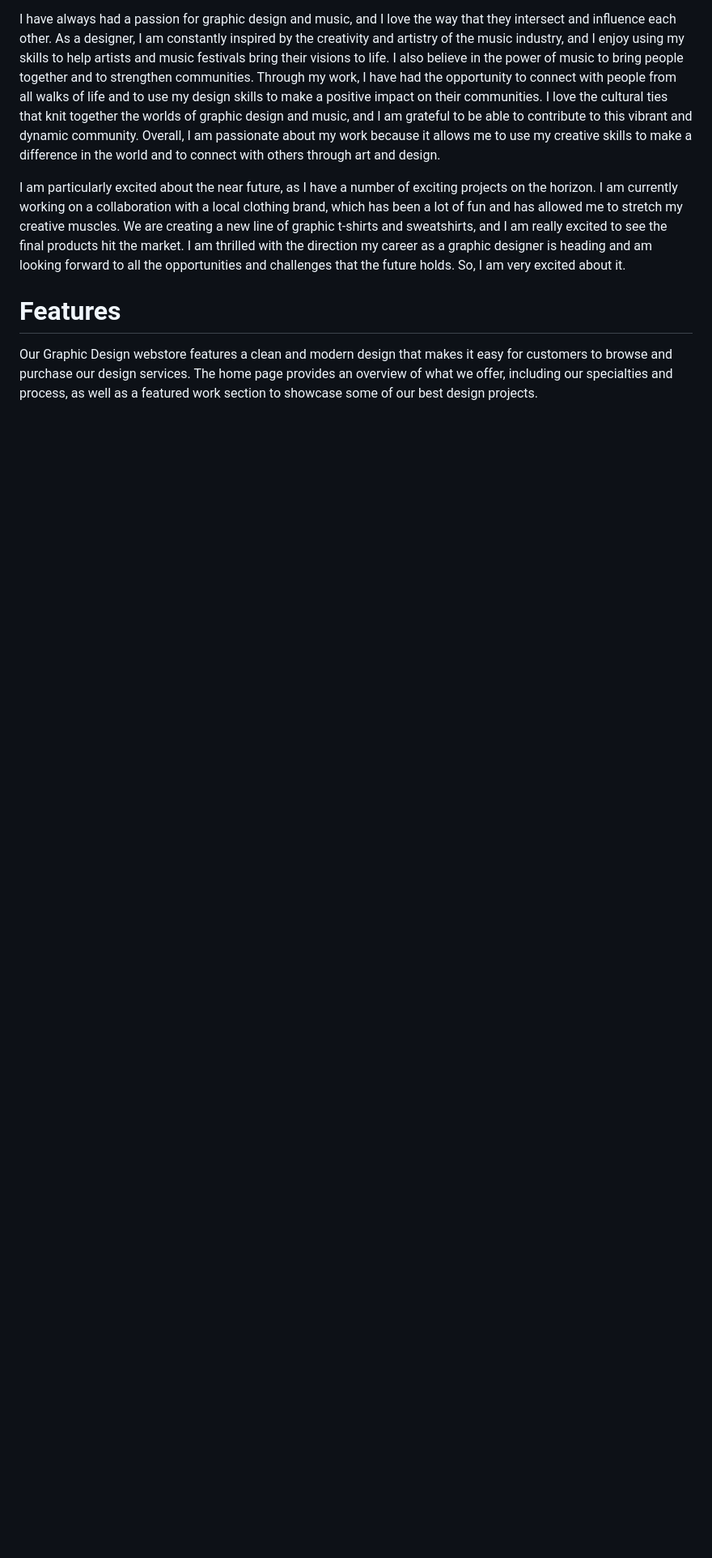
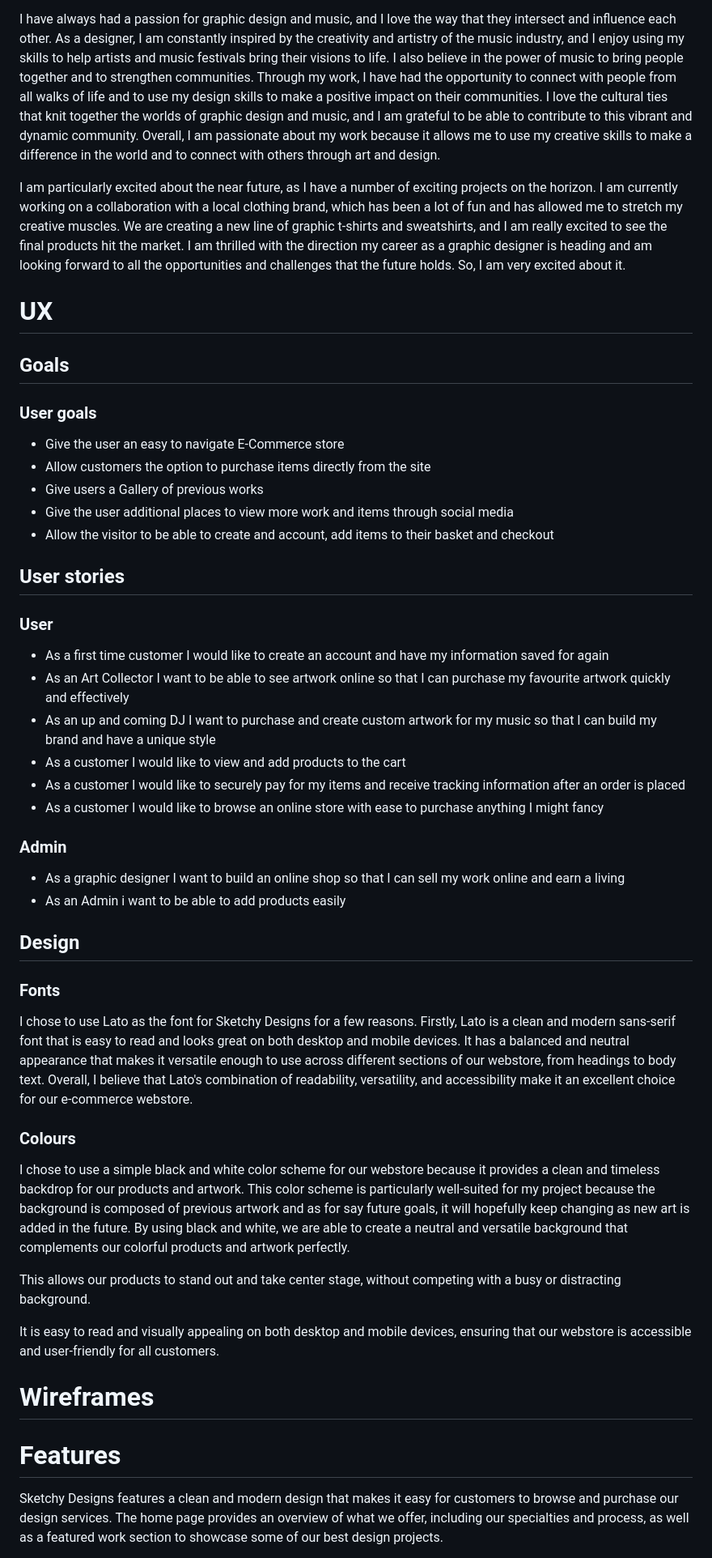
Before and after one commit to EirEoin/Graphic-Designer, a Markdown page: README.md, the part around one of its changes. Shown at 81% size. Drawn GitHub-style; blank space fills up the shorter version.

```diff
--- a/README.md
+++ b/README.md
@@ -15,7 +14,57 @@ I am thrilled with the direction my career as a graphic designer is heading and
 
 
 
+# UX
+
+## Goals
+
+### User goals
+
+* Give the user an easy to navigate E-Commerce store
+* Allow customers the option to purchase items directly from the site
+* Give users a Gallery of previous works
+* Give the user additional places to view more work and items through social media
+* Allow the visitor to be able to create and account, add items to their basket and checkout
+
+
+## User stories
+
+### User
+
+* As a first time customer I would like to create an account and have my information saved for again
+* As an Art Collector I want to be able to see artwork online so that I can purchase my favourite artwork quickly and effectively
+* As an up and coming DJ I want to purchase and create custom artwork for my music so that I can build my brand and have a unique style
+* As a customer I would like to view and add products to the cart
+* As a customer I would like to securely pay for my items and receive tracking information after an order is placed
+* As a customer I would like to browse an online store with ease to purchase anything I might fancy
+
+### Admin
+* As a graphic designer I want to build an online shop so that I can sell my work online and earn a living
+* As an Admin i want to be able to add products easily
+
+
+
+## Design
+
+
+### Fonts
+
+I chose to use Lato as the font for Sketchy Designs for a few reasons. Firstly, Lato is a clean and modern sans-serif font that is easy to read and looks great on both desktop and mobile devices. It has a balanced and neutral appearance that makes it versatile enough to use across different sections of our webstore, from headings to body text. Overall, I believe that Lato's combination of readability, versatility, and accessibility make it an excellent choice for our e-commerce webstore.
+
+### Colours
+
+I chose to use a simple black and white color scheme for our webstore because it provides a clean and timeless backdrop for our products and artwork. This color scheme is particularly well-suited for my project because the background is composed of previous artwork and as for say future goals, it will hopefully keep changing as new art is added in the future. By using black and white, we are able to create a neutral and versatile background that complements our colorful products and artwork perfectly.
+
+This allows our products to stand out and take center stage, without competing with a busy or distracting background.
+
+It is easy to read and visually appealing on both desktop and mobile devices, ensuring that our webstore is accessible and user-friendly for all customers.
+
+
+# Wireframes
+
+
+
 # Features
 
-Our Graphic Design webstore features a clean and modern design that makes it easy for customers to browse and purchase our design services. The home page provides an overview of what we offer, including our specialties and process, as well as a featured work section to showcase some of our best design projects.
+Sketchy Designs features a clean and modern design that makes it easy for customers to browse and purchase our design services. The home page provides an overview of what we offer, including our specialties and process, as well as a featured work section to showcase some of our best design projects.
 
```
Also changed, not shown: other parts of README.md (+17 -6 lines).
